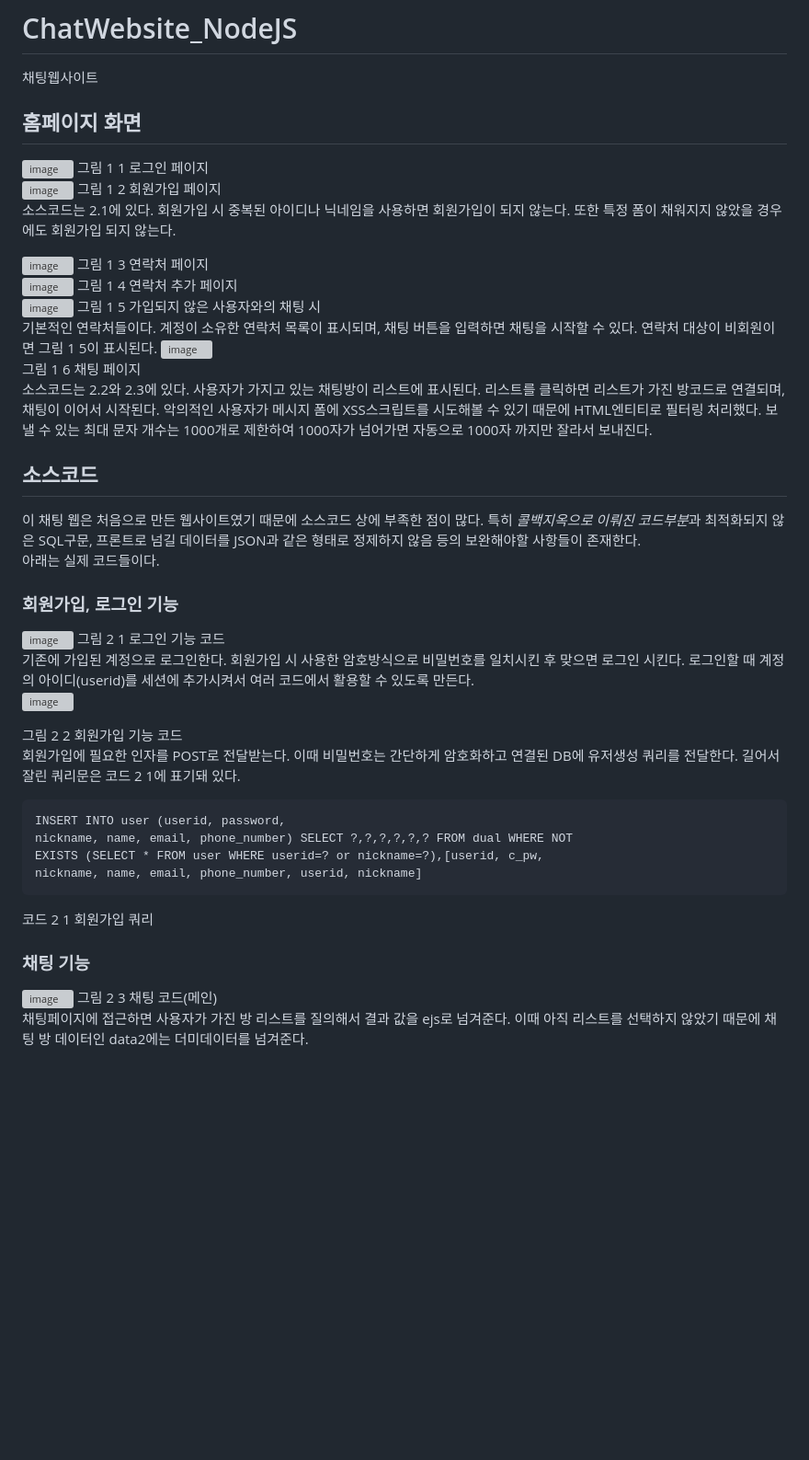
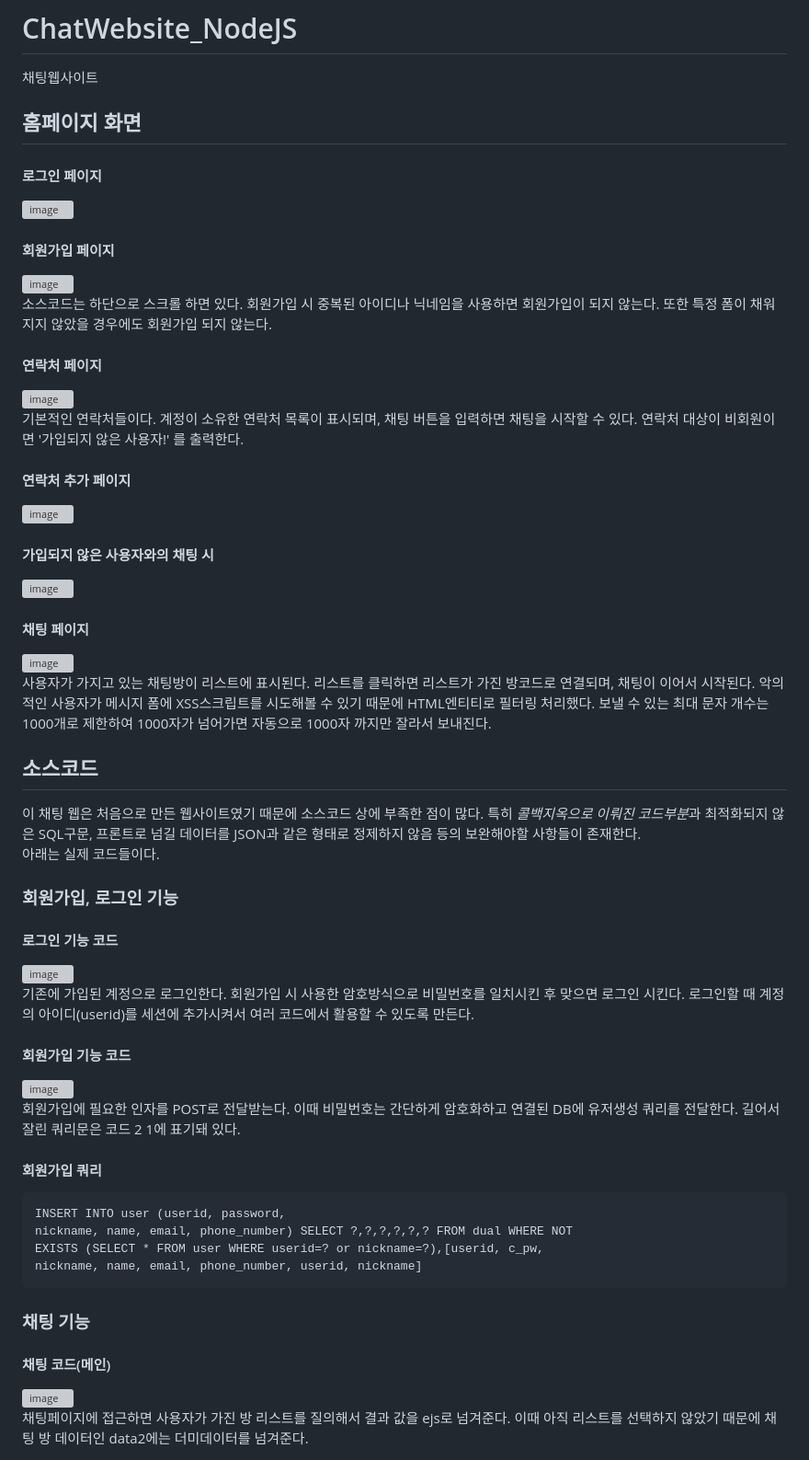
Before and after one commit to koDove/ChatWebsite_NodeJS, a Markdown page: README.md, the part around the change printed below. Shown: that part at 92% size. Rendered like a GitHub page; blank space fills up the shorter version; grey boxes are pictures that could not be loaded.

Commit message:
Update README.md
제목 부분 수정 버전

```diff
--- a/README.md
+++ b/README.md
@@ -2,44 +2,42 @@
 채팅웹사이트
 
 ##	홈페이지 화면
+#### 로그인 페이지
  ![image](https://github.com/koDove/ChatWebsite_NodeJS/assets/96663170/2ed90f3a-4a68-4451-8596-a00d86ab856f)
-그림 1 1 로그인 페이지
+#### 회원가입 페이지
  ![image](https://github.com/koDove/ChatWebsite_NodeJS/assets/96663170/8e20d2bc-b2a0-4d53-a5f3-e74de2833166)
-그림 1 2 회원가입 페이지
-소스코드는 2.1에 있다. 회원가입 시 중복된 아이디나 닉네임을 사용하면 회원가입이 되지 않는다. 또한 특정 폼이 채워지지 않았을 경우에도 회원가입 되지 않는다.
+소스코드는 하단으로 스크롤 하면 있다. 회원가입 시 중복된 아이디나 닉네임을 사용하면 회원가입이 되지 않는다. 또한 특정 폼이 채워지지 않았을 경우에도 회원가입 되지 않는다.
 
+#### 연락처 페이지
  ![image](https://github.com/koDove/ChatWebsite_NodeJS/assets/96663170/4f4dab1d-dfe5-447c-8ef7-08b5699f9b03)
-그림 1 3 연락처 페이지
+ 기본적인 연락처들이다. 계정이 소유한 연락처 목록이 표시되며, 채팅 버튼을 입력하면 채팅을 시작할 수 있다. 연락처 대상이 비회원이면 '가입되지 않은 사용자!' 를 출력한다.
+#### 연락처 추가 페이지
  ![image](https://github.com/koDove/ChatWebsite_NodeJS/assets/96663170/cbd38601-b789-408b-b184-6d486818af58)
-그림 1 4 연락처 추가 페이지
+#### 가입되지 않은 사용자와의 채팅 시
  ![image](https://github.com/koDove/ChatWebsite_NodeJS/assets/96663170/a8d57641-f9b6-4c6d-a6c7-bf3c8481e85e)
-그림 1 5 가입되지 않은 사용자와의 채팅 시
-기본적인 연락처들이다. 계정이 소유한 연락처 목록이 표시되며, 채팅 버튼을 입력하면 채팅을 시작할 수 있다. 연락처 대상이 비회원이면 그림 1 5이 표시된다.
+#### 채팅 페이지
  ![image](https://github.com/koDove/ChatWebsite_NodeJS/assets/96663170/a4e285df-6563-4453-bace-24a543fef1e9)
-그림 1 6 채팅 페이지
-소스코드는 2.2와 2.3에 있다. 사용자가 가지고 있는 채팅방이 리스트에 표시된다. 리스트를 클릭하면 리스트가 가진 방코드로 연결되며, 채팅이 이어서 시작된다. 악의적인 사용자가 메시지 폼에 XSS스크립트를 시도해볼 수 있기 때문에 HTML엔티티로 필터링 처리했다. 보낼 수 있는 최대 문자 개수는 1000개로 제한하여 1000자가 넘어가면 자동으로 1000자 까지만 잘라서 보내진다.
+사용자가 가지고 있는 채팅방이 리스트에 표시된다. 리스트를 클릭하면 리스트가 가진 방코드로 연결되며, 채팅이 이어서 시작된다. 악의적인 사용자가 메시지 폼에 XSS스크립트를 시도해볼 수 있기 때문에 HTML엔티티로 필터링 처리했다. 보낼 수 있는 최대 문자 개수는 1000개로 제한하여 1000자가 넘어가면 자동으로 1000자 까지만 잘라서 보내진다.
 ## 소스코드
 이 채팅 웹은 처음으로 만든 웹사이트였기 때문에 소스코드 상에 부족한 점이 많다. 특히 *콜백지옥으로 이뤄진 코드부분*과 최적화되지 않은 SQL구문, 프론트로 넘길 데이터를 JSON과 같은 형태로 정제하지 않음 등의 보완해야할 사항들이 존재한다.
 아래는 실제 코드들이다.
 
 ### 회원가입, 로그인 기능
+#### 로그인 기능 코드
 ![image](https://github.com/koDove/ChatWebsite_NodeJS/assets/96663170/99583468-fe81-454c-8eec-11279a49a089)
-그림 2 1 로그인 기능 코드
 기존에 가입된 계정으로 로그인한다. 회원가입 시 사용한 암호방식으로 비밀번호를 일치시킨 후 맞으면 로그인 시킨다. 로그인할 때 계정의 아이디(userid)를 세션에 추가시켜서 여러 코드에서 활용할 수 있도록 만든다.
+#### 회원가입 기능 코드
  ![image](https://github.com/koDove/ChatWebsite_NodeJS/assets/96663170/8e8a8ea8-3ef8-484a-8d95-12c3f47db6d8)
-
-그림 2 2 회원가입 기능 코드
 회원가입에 필요한 인자를 POST로 전달받는다. 이때 비밀번호는 간단하게 암호화하고 연결된 DB에 유저생성 쿼리를 전달한다. 길어서 잘린 쿼리문은 코드 2 1에 표기돼 있다.
 
-
+#### 회원가입 쿼리
     INSERT INTO user (userid, password,
     nickname, name, email, phone_number) SELECT ?,?,?,?,?,? FROM dual WHERE NOT
     EXISTS (SELECT * FROM user WHERE userid=? or nickname=?),[userid, c_pw,
     nickname, name, email, phone_number, userid, nickname]
 
 
-코드 2 1 회원가입 쿼리
 ### 채팅 기능
+#### 채팅 코드(메인)
  ![image](https://github.com/koDove/ChatWebsite_NodeJS/assets/96663170/bd0af7b7-070e-4d11-8177-be769264a1e5)
-그림 2 3 채팅 코드(메인)
 채팅페이지에 접근하면 사용자가 가진 방 리스트를 질의해서 결과 값을 ejs로 넘겨준다. 이때 아직 리스트를 선택하지 않았기 때문에 채팅 방 데이터인 data2에는 더미데이터를 넘겨준다.
```
Also changed, not shown: other parts of README.md (+13 -17 lines).
